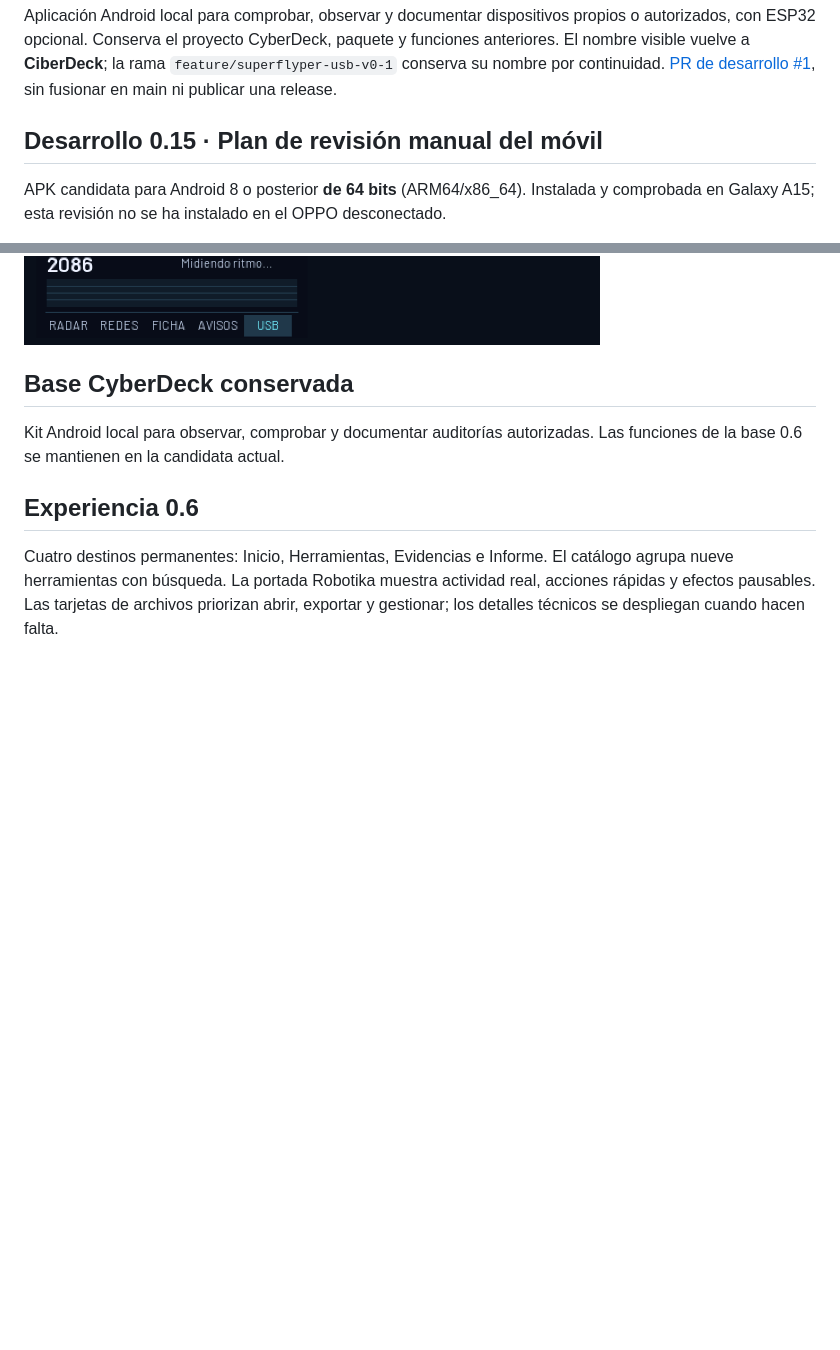
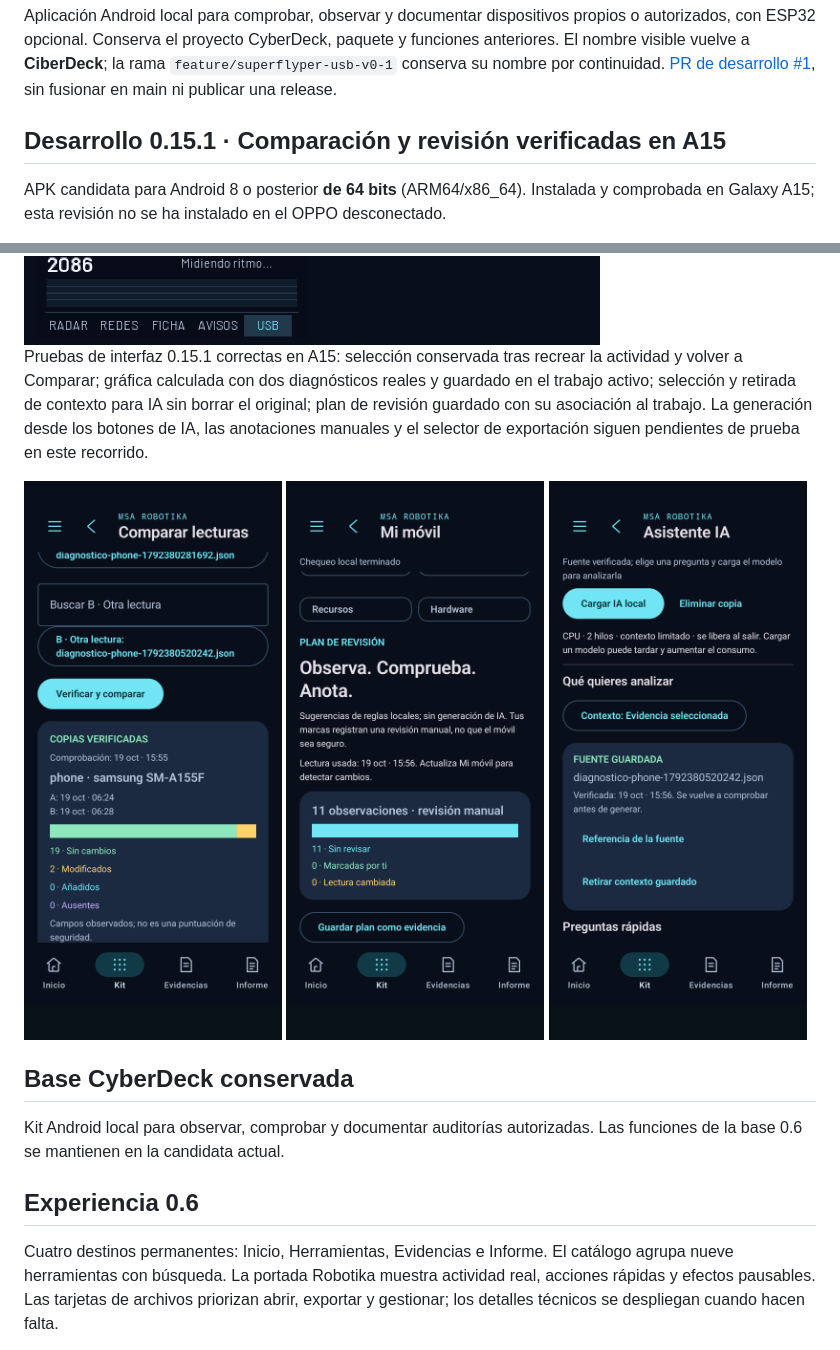
Before and after one commit to msrobotika/MSA-CyberDeck, a Markdown page: README.md, 2 parts joined by grey strips. Drawn GitHub-style; pictures changed too: docs/screenshots/ciberdeck-ai-source.png (added), docs/screenshots/ciberdeck-comparison.png (added), docs/screenshots/ciberdeck-phone-review.png (added); blank space fills up the shorter version.

Commit message:
Preserve comparison selections and validate A15 evidence flows

```diff
--- a/README.md
+++ b/README.md
@@ -2,7 +2,7 @@
 
 Aplicación Android local para comprobar, observar y documentar dispositivos propios o autorizados, con ESP32 opcional. Conserva el proyecto CyberDeck, paquete y funciones anteriores. El nombre visible vuelve a **CiberDeck**; la rama `feature/superflyper-usb-v0-1` conserva su nombre por continuidad. [PR de desarrollo #1](https://github.com/msrobotika/MSA-CyberDeck/pull/1), sin fusionar en main ni publicar una release.
 
-## Desarrollo 0.15 · Plan de revisión manual del móvil
+## Desarrollo 0.15.1 · Comparación y revisión verificadas en A15
 
 APK candidata para Android 8 o posterior **de 64 bits** (ARM64/x86_64). Instalada y comprobada en Galaxy A15; esta revisión no se ha instalado en el OPPO desconectado.
 
@@ -41,6 +41,10 @@ Capturas actualizadas del A15: trabajo persistente con diagnósticos reales y gr
 El rediseño ESP 0.3.1 conserva el radar inicial y cambia las otras cuatro vistas. **Compilado, aún sin instalar porque la placa no está detectada.** Vista previa del mismo código C con un snapshot anterior anonimizado, no una captura física nueva:
 
 <img src="docs/screenshots/esp-ui-031-preview.png" width="700" alt="Vista previa offline claramente marcada del firmware ESP 0.3.1, pendiente de instalación">
+
+Pruebas de interfaz 0.15.1 correctas en A15: selección conservada tras recrear la actividad y volver a Comparar; gráfica calculada con dos diagnósticos reales y guardado en el trabajo activo; selección y retirada de contexto para IA sin borrar el original; plan de revisión guardado con su asociación al trabajo. La generación desde los botones de IA, las anotaciones manuales y el selector de exportación siguen pendientes de prueba en este recorrido.
+
+<img src="docs/screenshots/ciberdeck-comparison.png" width="260" alt="Comparación real: 19 campos sin cambios y 2 modificados en dos lecturas del A15"> <img src="docs/screenshots/ciberdeck-phone-review.png" width="260" alt="Plan real del A15 con 11 observaciones sin marcar automáticamente"> <img src="docs/screenshots/ciberdeck-ai-source.png" width="260" alt="Diagnóstico guardado seleccionado como fuente verificada para IA local, sin generación automática">
 
 ## Base CyberDeck conservada
 
```
Also changed, not shown: other parts of README.md (+1 -1 lines), docs/VALIDATION-0151.md (added, +38 -0 lines), 6 other files.
